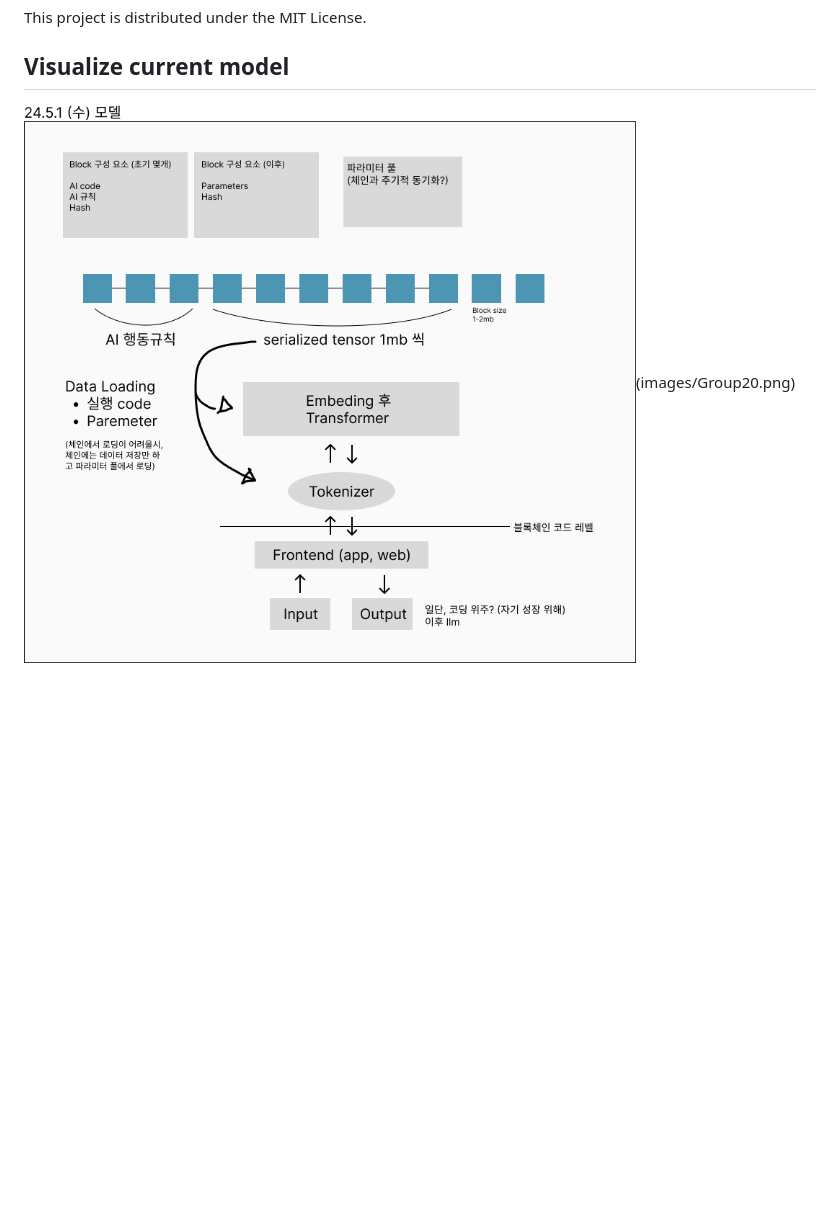
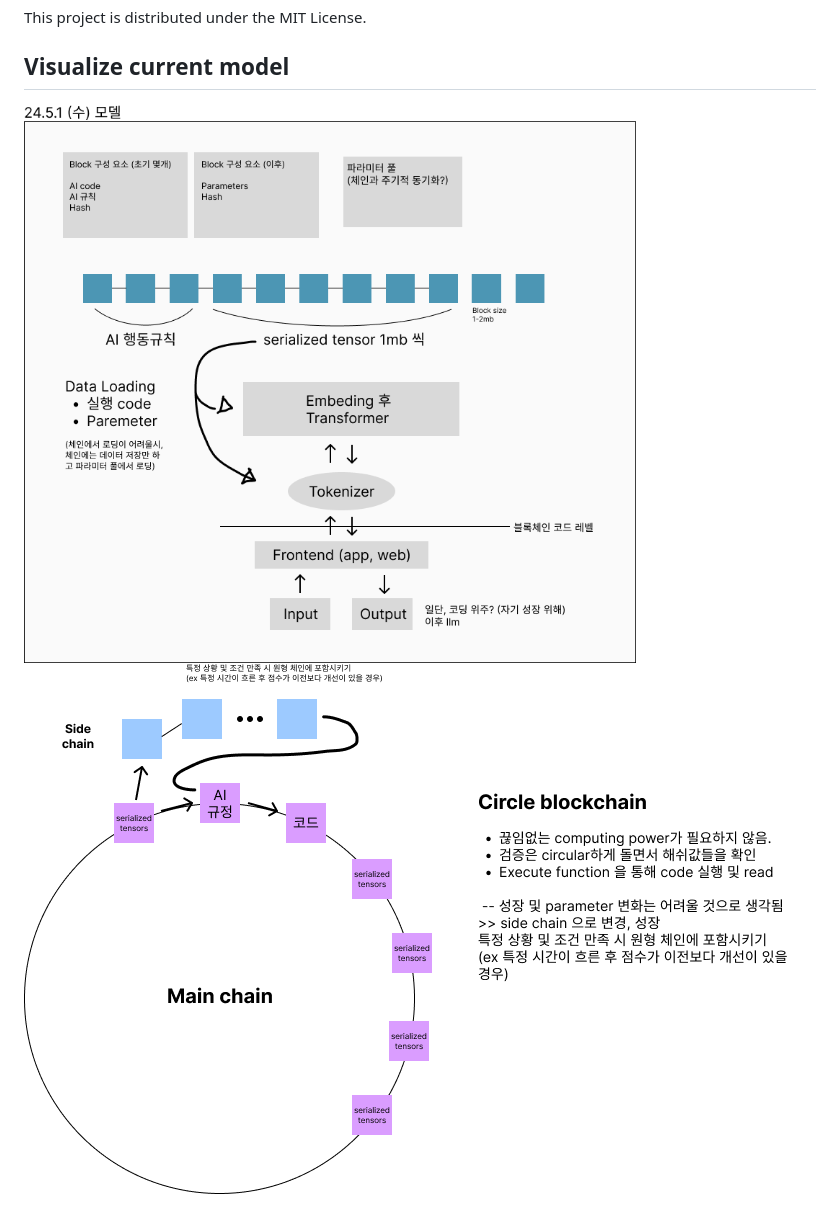
Before and after one commit to mnls0115/BlAI, a Markdown page: README.md, the part around the change. GitHub-like rendering; blank space fills up the shorter version.

```diff
--- a/README.md
+++ b/README.md
@@ -72,4 +72,5 @@ This project is open-source and welcomes contributions from the community. Devel
 This project is distributed under the MIT License.
 
 ## Visualize current model
-![Example Image](images/240501model.png)(images/Group20.png)
+![Example Image](images/240501model.png)
+![Example Image](images/Group20.png)
```
